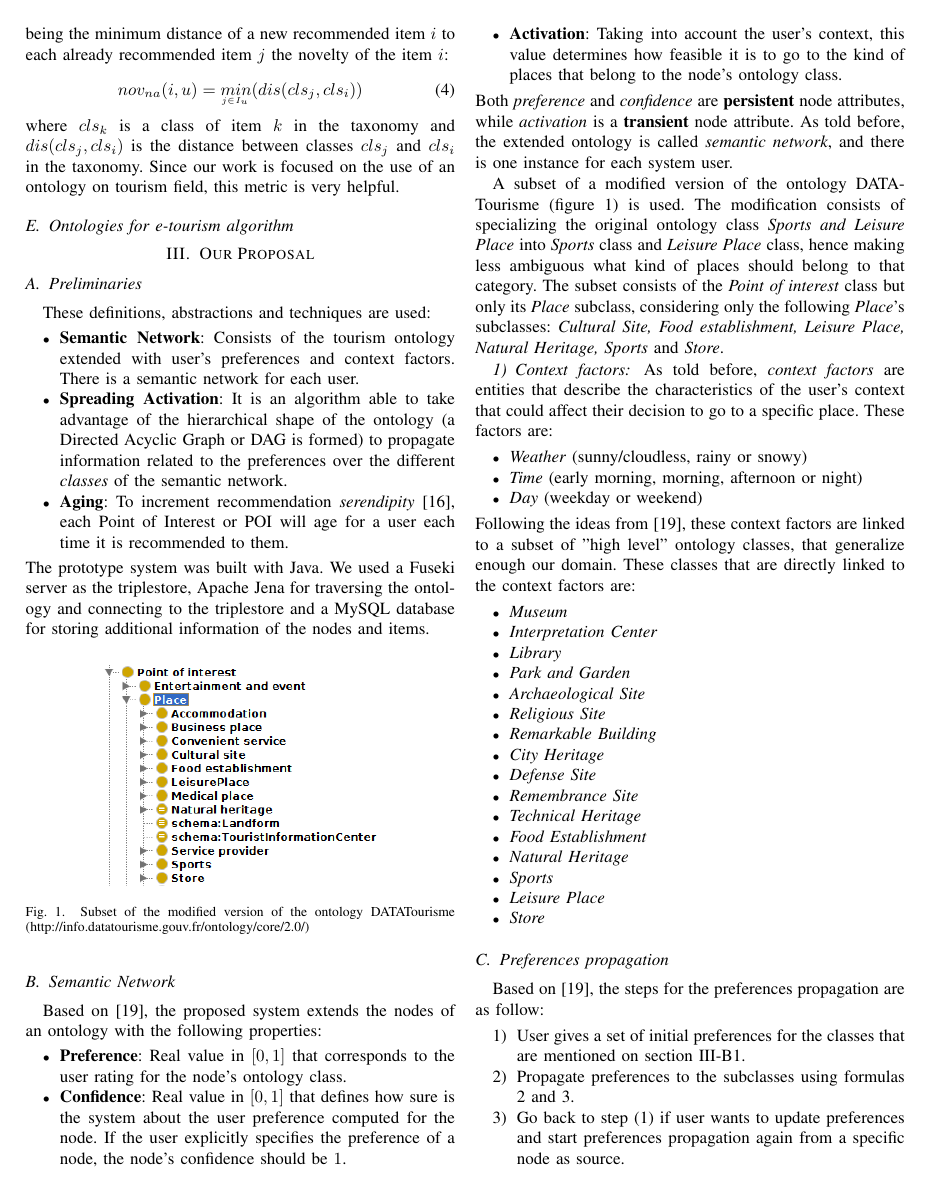
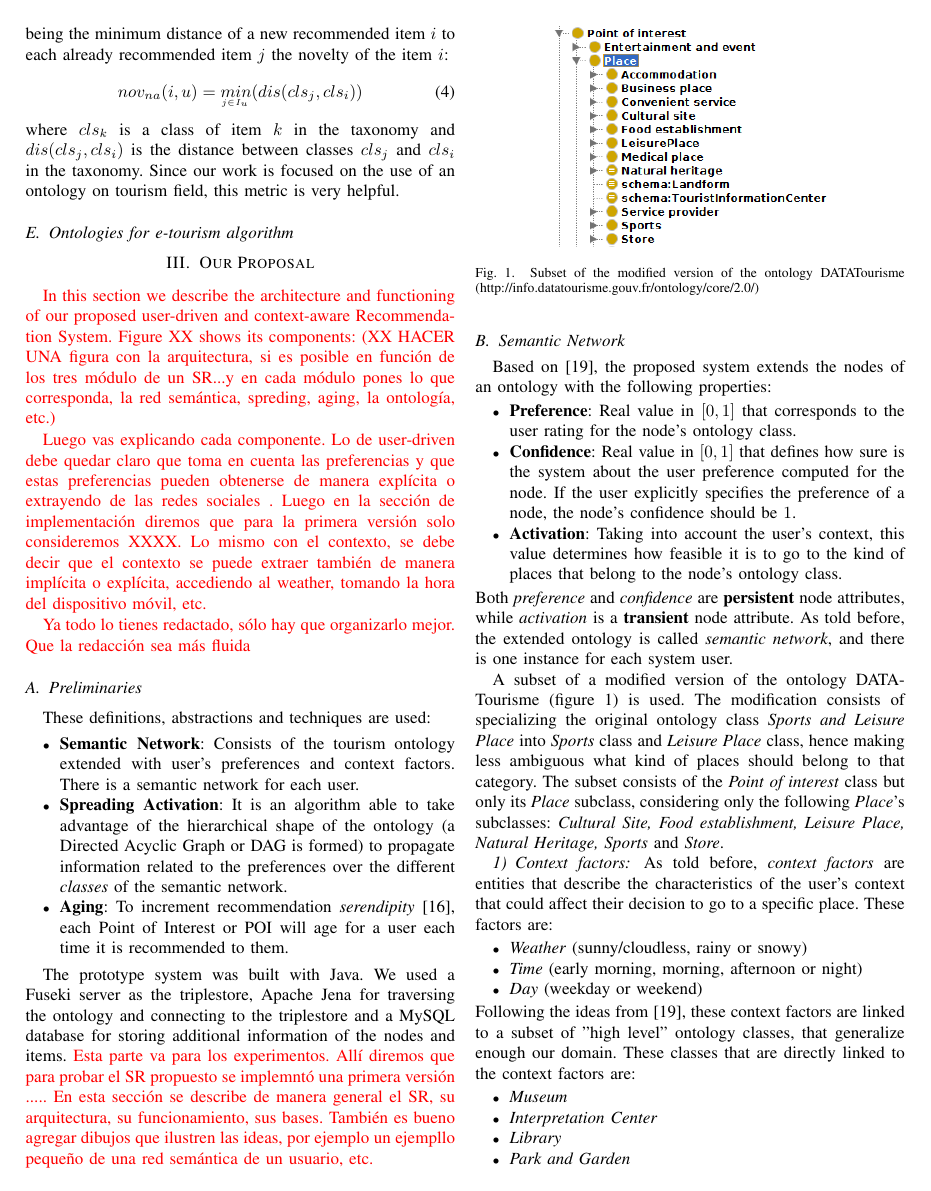
Before and after one commit to gustavoaca1997/PASEO-Paper, a LaTeX paper (main.tex, which reads Proposal.tex): page 3 of 8. Compiled offline with pdfLaTeX.

Commit message:
Updates from Overleaf

```diff
--- a/Proposal.tex
+++ b/Proposal.tex
@@ -1,4 +1,11 @@
 \section{Our Proposal}
+\label{sec:proposal}
+
+\textcolor{red}{In this section we describe the architecture and functioning of our proposed user-driven and context-aware Recommendation System. Figure XX shows its components: (XX HACER UNA figura con la arquitectura, si es posible en función de los tres módulo de un SR...y en cada módulo pones lo que corresponda, la red semántica, spreding, aging, la ontología, etc.) }
+
+\textcolor{red}{Luego vas explicando cada componente. Lo de user-driven debe quedar claro que toma en cuenta las preferencias y que estas preferencias pueden obtenerse de manera explícita o extrayendo de las redes sociales . Luego en la sección de implementación diremos que para la primera versión solo consideremos XXXX. Lo mismo con el contexto, se debe decir que el contexto se puede extraer también de manera implícita o explícita, accediendo al weather, tomando la hora del dispositivo móvil, etc. }
+
+\textcolor{red}{Ya todo lo tienes redactado, sólo hay que organizarlo mejor. Que la redacción sea más fluida}
 
 \subsection{Preliminaries}
 These definitions, abstractions and techniques are used:
@@ -7,7 +14,8 @@ These definitions, abstractions and techniques are used:
 \item \textbf{Spreading Activation}: It is an algorithm able to take advantage of the hierarchical shape of the ontology (a Directed Acyclic Graph or DAG is formed) to propagate information related to the preferences over the different \textit{classes} of the semantic network.
 \item \textbf{Aging}: To increment recommendation \textit{serendipity} \cite{kotkov2016survey}, each Point of Interest or POI will age for a user each time it is recommended to them.
 \end{itemize}
-The prototype system was built with Java. We used a Fuseki server as the triplestore, Apache Jena for traversing the ontology and connecting to the triplestore and a MySQL database for storing additional information of the nodes and items.
+
+The prototype system was built with Java. We used a Fuseki server as the triplestore, Apache Jena for traversing the ontology and connecting to the triplestore and a MySQL database for storing additional information of the nodes and items. \textcolor{red}{Esta parte va para los experimentos. Allí diremos que para probar el SR propuesto se implemntó una primera versión ..... En esta sección se describe de manera general el SR, su arquitectura, su funcionamiento, sus bases. También es bueno agregar dibujos que ilustren las ideas, por ejemplo un ejempllo pequeño de una red semántica de un usuario, etc.}
 
 \begin{figure}[h]
 \centering
```
